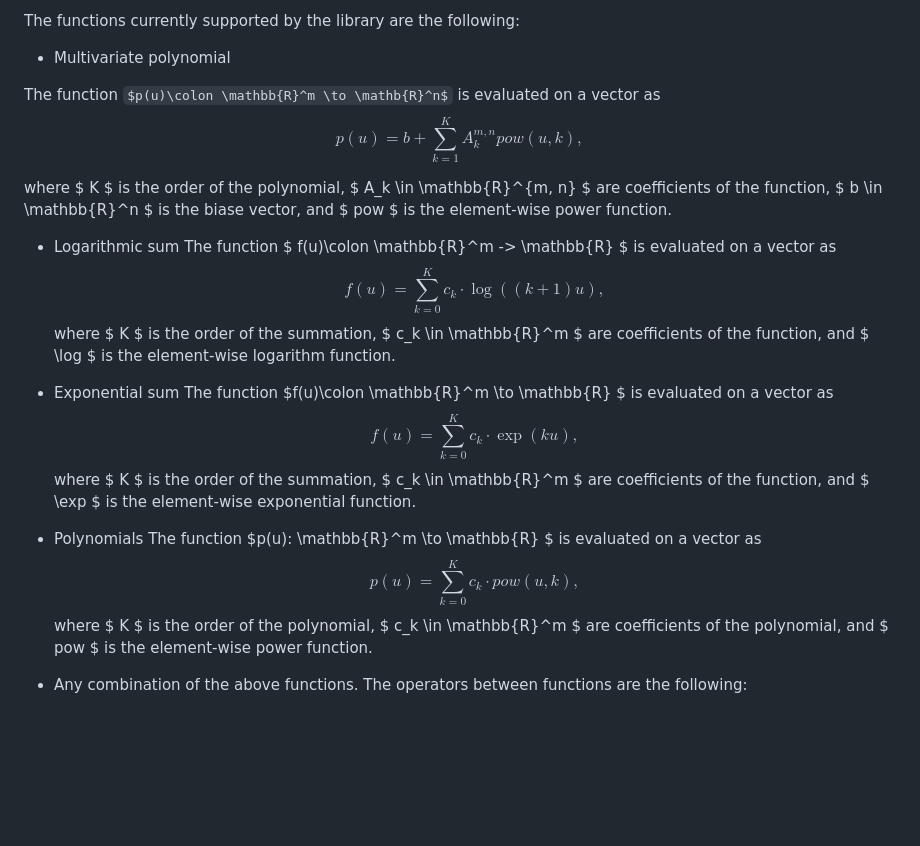
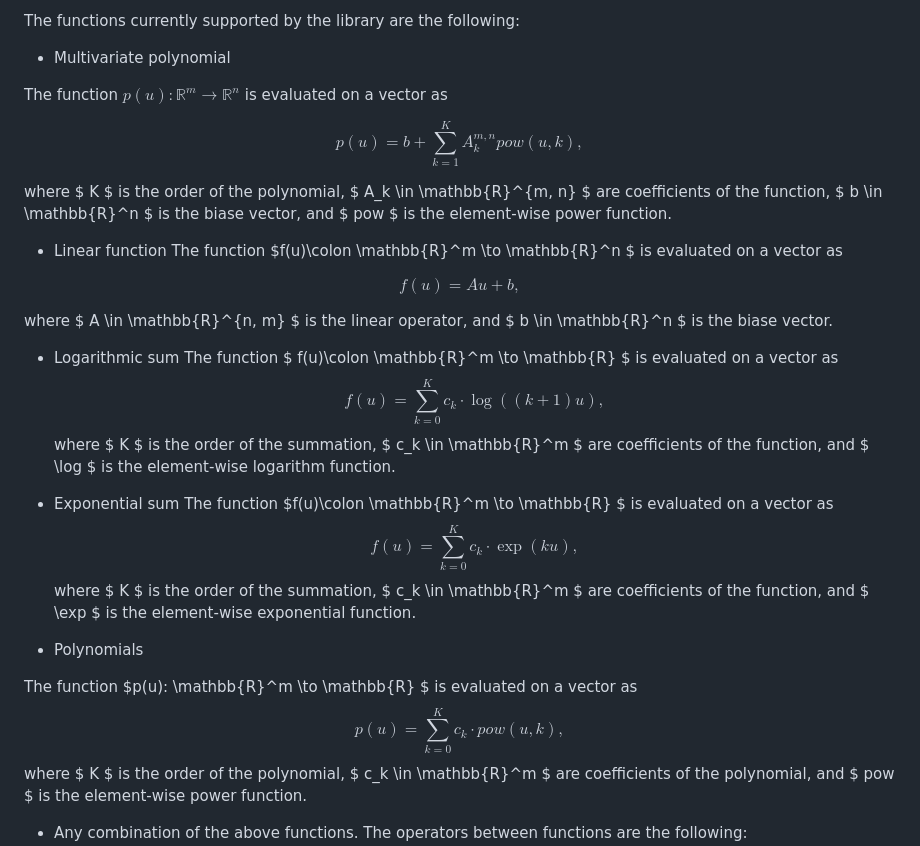
Before and after one commit to sprmsv/PCSC-MonteCarlo, a Markdown page: README.md, the part around the change. Drawn GitHub-style; some formulas as TeX source; blank space fills up the shorter version.

Commit message:
Update README to correct display bugs

```diff
--- a/README.md
+++ b/README.md
@@ -18,29 +18,34 @@ The functions currently supported by the library are the following:
 
 - Multivariate polynomial
 
-The function $p(u)\colon \mathbb{R}^m \to \mathb{R}^n$ is evaluated on a vector as
+The function $p(u) \colon \mathbb{R}^m \to \mathbb{R}^n$ is evaluated on a vector as
+
 $$ p(u) = b + \sum_{k=1}^{K} A_k^{m, n} pow(u, k), $$
 
 where $ K $ is the order of the polynomial, $ A_k \in \mathbb{R}^{m, n} $ are coefficients of the function, $ b \in \mathbb{R}^n $ is the biase vector, and $ pow $ is the element-wise power function.
 
+- Linear function
+The function $f(u)\colon \mathbb{R}^m \to \mathbb{R}^n $ is evaluated on a vector as
+
+$$ f(u) = Au + b, $$
+
+where $ A \in \mathbb{R}^{n, m} $ is the linear operator, and $ b \in \mathbb{R}^n $ is the biase vector.
+
 - Logarithmic sum
-The function $ f(u)\colon \mathbb{R}^m -> \mathbb{R} $ is evaluated on a vector as
-$$f(u) = \sum_{k=0}^{K} c_k \cdot \log((k+1)u),$$
+The function $ f(u)\colon \mathbb{R}^m \to \mathbb{R} $ is evaluated on a vector as
+$$ f(u) = \sum_{k=0}^{K} c_k \cdot \log((k+1)u),$$
 where $ K $ is the order of the summation, $ c_k \in \mathbb{R}^m $ are coefficients of the function, and $ \log $ is the element-wise logarithm function.
 
 - Exponential sum
 The function $f(u)\colon \mathbb{R}^m \to \mathbb{R} $ is evaluated on a vector as
 $$ f(u) = \sum_{k=0}^{K} c_k \cdot \exp(ku),$$
-where $ K $ is the order of the summation,
-$ c_k \in \mathbb{R}^m $ are coefficients of the function,
-and $ \exp $ is the element-wise exponential function.
+where $ K $ is the order of the summation, $ c_k \in \mathbb{R}^m $ are coefficients of the function, and $ \exp $ is the element-wise exponential function.
 
 - Polynomials
+
 The function $p(u): \mathbb{R}^m \to \mathbb{R} $ is evaluated on a vector as
 $$ p(u) = \sum_{k=0}^{K} c_k \cdot pow(u, k),$$
-where $ K $ is the order of the polynomial,
-$ c_k \in \mathbb{R}^m $ are coefficients of the polynomial,
-and $ pow $ is the element-wise power function.
+where $ K $ is the order of the polynomial, $ c_k \in \mathbb{R}^m $ are coefficients of the polynomial, and $ pow $ is the element-wise power function.
 
 - Any combination of the above functions. The operators between functions are the following:
    - Addition
```
